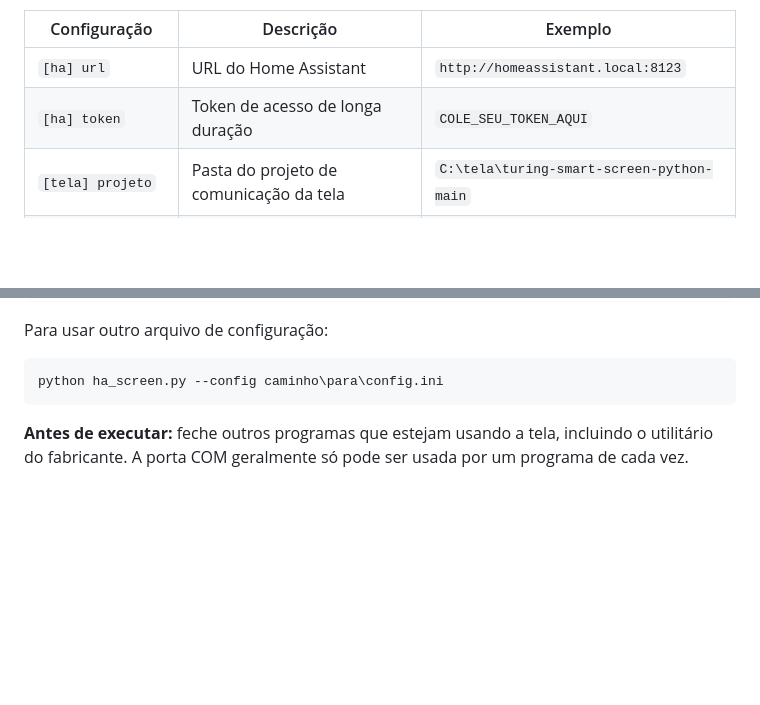
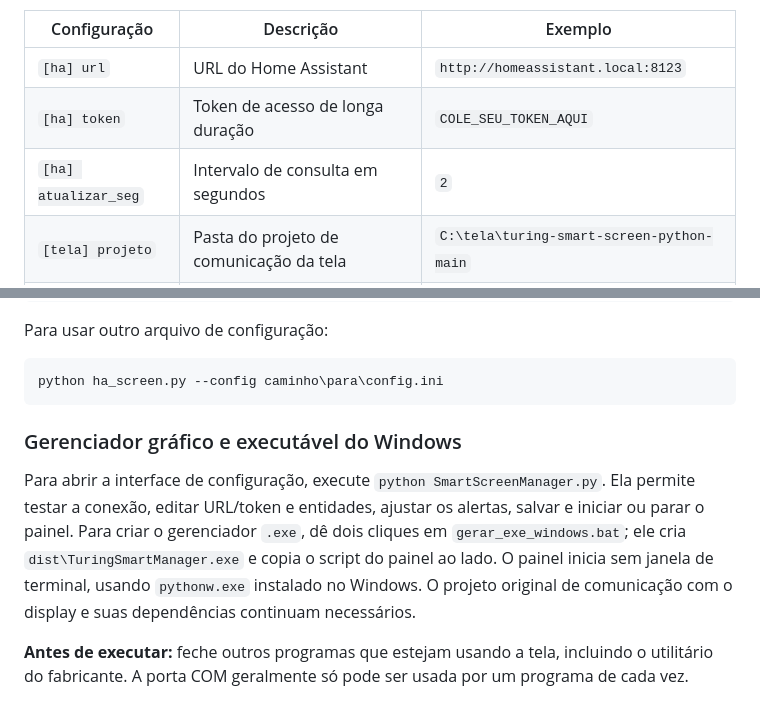
Before and after one commit to william0henrique/ha-turing-screen, a Markdown page: README.md, 2 parts joined by grey strips. Rendered like a GitHub page; blank space fills up the shorter version.

````diff
--- a/README.md
+++ b/README.md
@@ -69,6 +72,7 @@ Edite `ha_screen.ini` com os dados da sua instalação. **Não compartilhe esse
 |---|---|---|
 | `[ha] url` | URL do Home Assistant | `http://homeassistant.local:8123` |
 | `[ha] token` | Token de acesso de longa duração | `COLE_SEU_TOKEN_AQUI` |
+| `[ha] atualizar_seg` | Intervalo de consulta em segundos | `2` |
 | `[tela] projeto` | Pasta do projeto de comunicação da tela | `C:\tela\turing-smart-screen-python-main` |
 | `[tela] porta` | Porta serial da tela ou detecção automática | `COM3` ou `AUTO` |
 | `[tela] revisao` | Revisão do hardware | `A` ou `B` |
@@ -98,6 +102,10 @@ Para usar outro arquivo de configuração:
 ```bat
 python ha_screen.py --config caminho\para\config.ini
 ```
+
+### Gerenciador gráfico e executável do Windows
+
+Para abrir a interface de configuração, execute `python SmartScreenManager.py`. Ela permite testar a conexão, editar URL/token e entidades, ajustar os alertas, salvar e iniciar ou parar o painel. Para criar o gerenciador `.exe`, dê dois cliques em `gerar_exe_windows.bat`; ele cria `dist\TuringSmartManager.exe` e copia o script do painel ao lado. O painel inicia sem janela de terminal, usando `pythonw.exe` instalado no Windows. O projeto original de comunicação com o display e suas dependências continuam necessários.
 
 **Antes de executar:** feche outros programas que estejam usando a tela, incluindo o utilitário do fabricante. A porta COM geralmente só pode ser usada por um programa de cada vez.
 
````
Also changed, not shown: other parts of README.md (+5 -2 lines), docs/preview.png, 6 other files.
